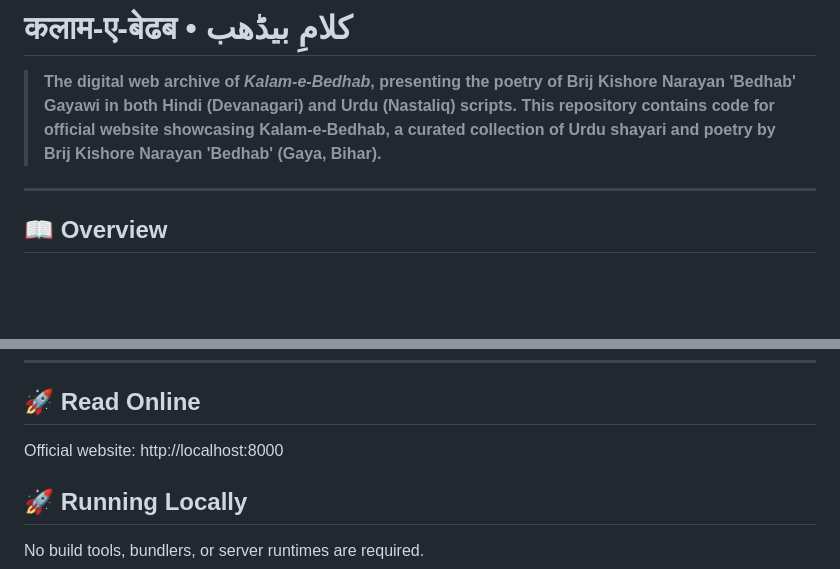
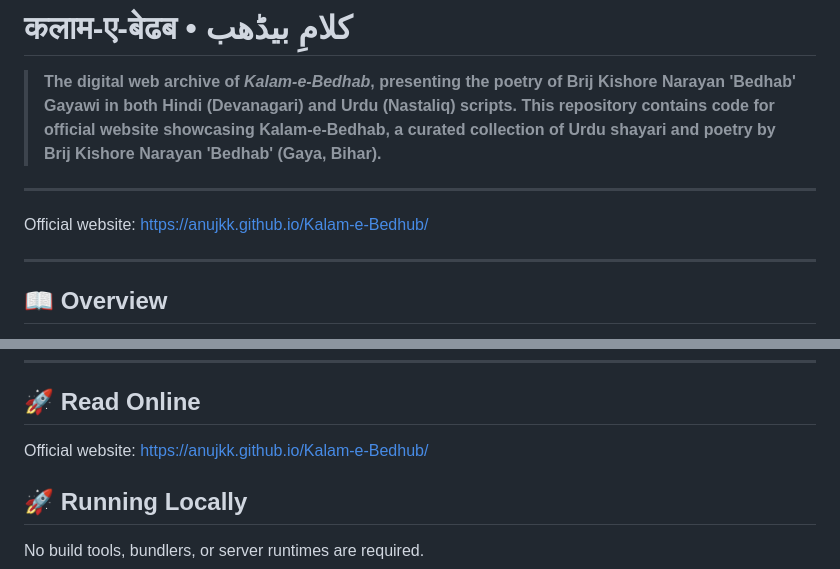
Before and after one commit to anujkk/Kalam-e-Bedhub, a Markdown page: README.md, 2 parts joined by grey strips. Rendered like a GitHub page; blank space fills up the shorter version.

```diff
--- a/README.md
+++ b/README.md
@@ -1,6 +1,10 @@
 # कलाम-ए-बेढब • کلامِ بیڈھب
 
 > **The digital web archive of *Kalam-e-Bedhab*, presenting the poetry of Brij Kishore Narayan 'Bedhab' Gayawi in both Hindi (Devanagari) and Urdu (Nastaliq) scripts. This repository contains code for official website showcasing Kalam-e-Bedhab, a curated collection of Urdu shayari and poetry by Brij Kishore Narayan 'Bedhab' (Gaya, Bihar).**
+
+---
+
+Official website: https://anujkk.github.io/Kalam-e-Bedhub/
 
 ---
 
@@ -58,7 +62,7 @@ To ensure anyone can comfortably read and enjoy his work, the entire collection
 ---
 ## 🚀 Read Online
 
-Official website: http://localhost:8000
+Official website: https://anujkk.github.io/Kalam-e-Bedhub/
 
 ## 🚀 Running Locally
 
```
